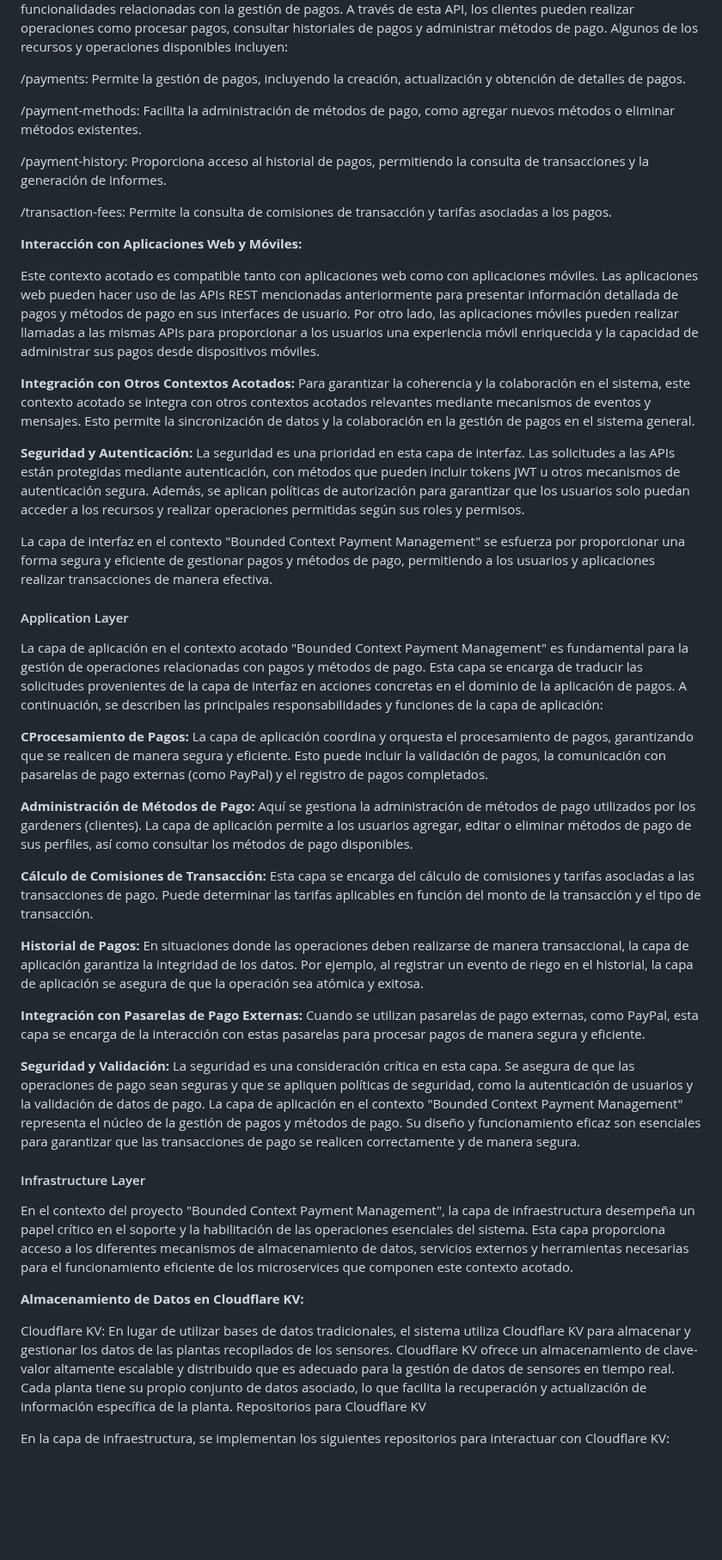
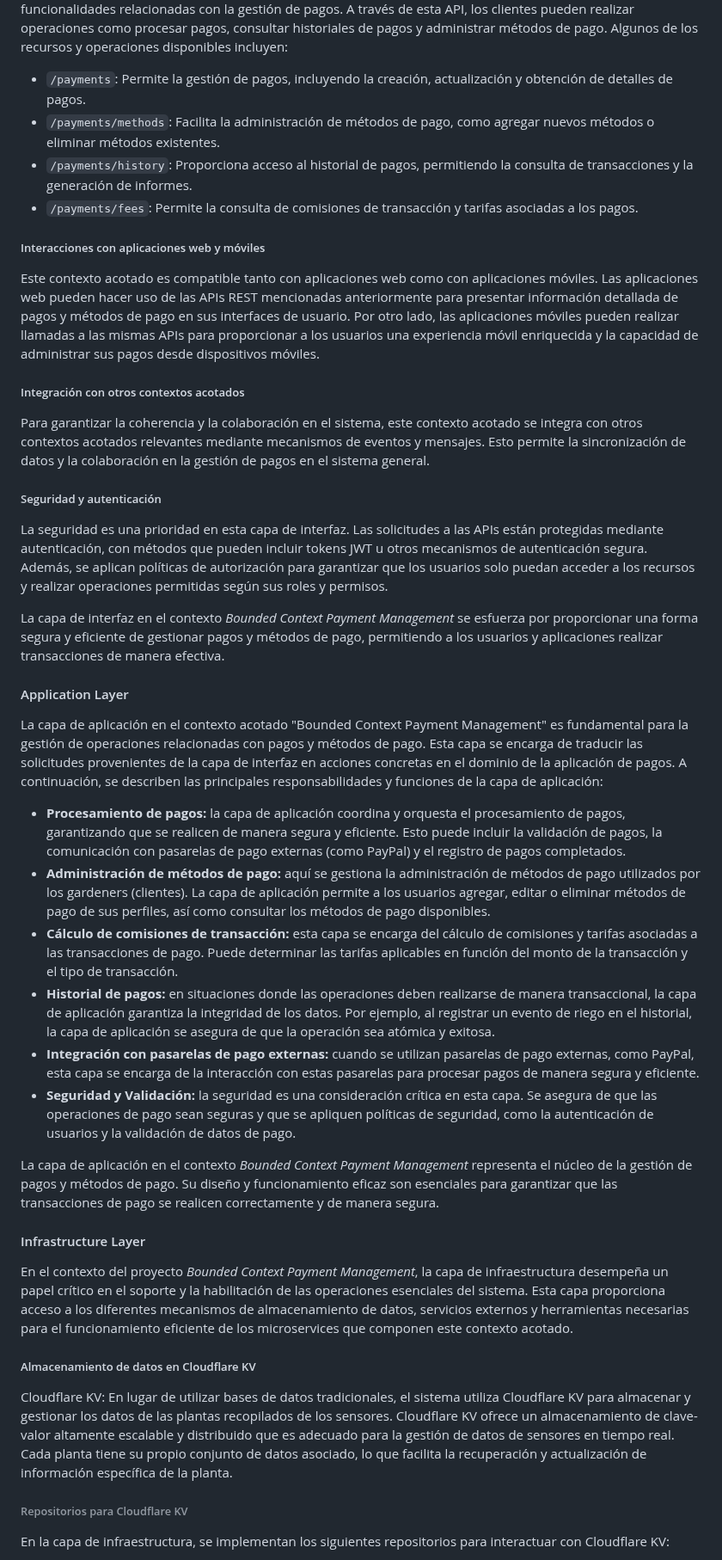
Before and after one commit to nexgeniusupc/plantguard-docs, a Markdown page: docs/chapters/5-tactical-level-software-design.md, the part around one of its changes. Shown at 86% size. Rendered like a GitHub page; blank space fills up the shorter version.

```diff
--- a/docs/chapters/5-tactical-level-software-design.md
+++ b/docs/chapters/5-tactical-level-software-design.md
@@ -67,56 +68,46 @@ La capa de interfaz en el contexto acotado "Bounded Context Payment Management"
 Este contexto acotado ofrece una API REST que sirve como interfaz principal para interactuar con sus funcionalidades relacionadas con la gestión de pagos. A través de esta API, los clientes pueden realizar operaciones como procesar pagos, consultar historiales de pagos y administrar métodos de pago. Algunos de los recursos y operaciones disponibles incluyen:
 
-/payments: Permite la gestión de pagos, incluyendo la creación, actualización y obtención de detalles de pagos.
+- `/payments`: Permite la gestión de pagos, incluyendo la creación, actualización y obtención de detalles de pagos.
+- `/payments/methods`: Facilita la administración de métodos de pago, como agregar nuevos métodos o eliminar métodos existentes.
+- `/payments/history`: Proporciona acceso al historial de pagos, permitiendo la consulta de transacciones y la generación de informes.
+- `/payments/fees`: Permite la consulta de comisiones de transacción y tarifas asociadas a los pagos.
 
-/payment-methods: Facilita la administración de métodos de pago, como agregar nuevos métodos o eliminar métodos existentes.
-
-/payment-history: Proporciona acceso al historial de pagos, permitiendo la consulta de transacciones y la generación de informes.
-
-/transaction-fees: Permite la consulta de comisiones de transacción y tarifas asociadas a los pagos.
-
-**Interacción con Aplicaciones Web y Móviles:**
+##### Interacciones con aplicaciones web y móviles
 
 Este contexto acotado es compatible tanto con aplicaciones web como con aplicaciones móviles. Las aplicaciones web pueden hacer uso de las APIs REST mencionadas anteriormente para presentar información detallada de pagos y métodos de pago en sus interfaces de usuario. Por otro lado, las aplicaciones móviles pueden realizar llamadas a las mismas APIs para proporcionar a los usuarios una experiencia móvil enriquecida y la capacidad de administrar sus pagos desde dispositivos móviles.
 
-**Integración con Otros Contextos Acotados:**
+##### Integración con otros contextos acotados
+
 Para garantizar la coherencia y la colaboración en el sistema, este contexto acotado se integra con otros contextos acotados relevantes mediante mecanismos de eventos y mensajes. Esto permite la sincronización de datos y la colaboración en la gestión de pagos en el sistema general.
 
-**Seguridad y Autenticación:**
+##### Seguridad y autenticación
+
 La seguridad es una prioridad en esta capa de interfaz. Las solicitudes a las APIs están protegidas mediante autenticación, con métodos que pueden incluir tokens JWT u otros mecanismos de autenticación segura. Además, se aplican políticas de autorización para garantizar que los usuarios solo puedan acceder a los recursos y realizar operaciones permitidas según sus roles y permisos.
 
-La capa de interfaz en el contexto "Bounded Context Payment Management" se esfuerza por proporcionar una forma segura y eficiente de gestionar pagos y métodos de pago, permitiendo a los usuarios y aplicaciones realizar transacciones de manera efectiva.
+La capa de interfaz en el contexto _Bounded Context Payment Management_ se esfuerza por proporcionar una forma segura y eficiente de gestionar pagos y métodos de pago, permitiendo a los usuarios y aplicaciones realizar transacciones de manera efectiva.
 
 #### Application Layer
 
 La capa de aplicación en el contexto acotado "Bounded Context Payment Management" es fundamental para la gestión de operaciones relacionadas con pagos y métodos de pago. Esta capa se encarga de traducir las solicitudes provenientes de la capa de interfaz en acciones concretas en el dominio de la aplicación de pagos. A continuación, se describen las principales responsabilidades y funciones de la capa de aplicación:
 
-**CProcesamiento de Pagos:**
-La capa de aplicación coordina y orquesta el procesamiento de pagos, garantizando que se realicen de manera segura y eficiente. Esto puede incluir la validación de pagos, la comunicación con pasarelas de pago externas (como PayPal) y el registro de pagos completados.
+- **Procesamiento de pagos:** la capa de aplicación coordina y orquesta el procesamiento de pagos, garantizando que se realicen de manera segura y eficiente. Esto puede incluir la validación de pagos, la comunicación con pasarelas de pago externas (como PayPal) y el registro de pagos completados.
+- **Administración de métodos de pago:** aquí se gestiona la administración de métodos de pago utilizados por los gardeners (clientes). La capa de aplicación permite a los usuarios agregar, editar o eliminar métodos de pago de sus perfiles, así como consultar los métodos de pago disponibles.
+- **Cálculo de comisiones de transacción:** esta capa se encarga del cálculo de comisiones y tarifas asociadas a las transacciones de pago. Puede determinar las tarifas aplicables en función del monto de la transacción y el tipo de transacción.
+- **Historial de pagos:** en situaciones donde las operaciones deben realizarse de manera transaccional, la capa de aplicación garantiza la integridad de los datos. Por ejemplo, al registrar un evento de riego en el historial, la capa de aplicación se asegura de que la operación sea atómica y exitosa.
+- **Integración con pasarelas de pago externas:** cuando se utilizan pasarelas de pago externas, como PayPal, esta capa se encarga de la interacción con estas pasarelas para procesar pagos de manera segura y eficiente.
+- **Seguridad y Validación:** la seguridad es una consideración crítica en esta capa. Se asegura de que las operaciones de pago sean seguras y que se apliquen políticas de seguridad, como la autenticación de usuarios y la validación de datos de pago.
 
-**Administración de Métodos de Pago:**
-Aquí se gestiona la administración de métodos de pago utilizados por los gardeners (clientes). La capa de aplicación permite a los usuarios agregar, editar o eliminar métodos de pago de sus perfiles, así como consultar los métodos de pago disponibles.
-
-**Cálculo de Comisiones de Transacción:**
-Esta capa se encarga del cálculo de comisiones y tarifas asociadas a las transacciones de pago. Puede determinar las tarifas aplicables en función del monto de la transacción y el tipo de transacción.
-
-**Historial de Pagos:**
-En situaciones donde las operaciones deben realizarse de manera transaccional, la capa de aplicación garantiza la integridad de los datos. Por ejemplo, al registrar un evento de riego en el historial, la capa de aplicación se asegura de que la operación sea atómica y exitosa.
-
-**Integración con Pasarelas de Pago Externas:**
-Cuando se utilizan pasarelas de pago externas, como PayPal, esta capa se encarga de la interacción con estas pasarelas para procesar pagos de manera segura y eficiente.
-
-**Seguridad y Validación:**
-La seguridad es una consideración crítica en esta capa. Se asegura de que las operaciones de pago sean seguras y que se apliquen políticas de seguridad, como la autenticación de usuarios y la validación de datos de pago.
-La capa de aplicación en el contexto "Bounded Context Payment Management" representa el núcleo de la gestión de pagos y métodos de pago. Su diseño y funcionamiento eficaz son esenciales para garantizar que las transacciones de pago se realicen correctamente y de manera segura.
+La capa de aplicación en el contexto _Bounded Context Payment Management_ representa el núcleo de la gestión de pagos y métodos de pago. Su diseño y funcionamiento eficaz son esenciales para garantizar que las transacciones de pago se realicen correctamente y de manera segura.
 
 #### Infrastructure Layer
 
-En el contexto del proyecto "Bounded Context Payment Management", la capa de infraestructura desempeña un papel crítico en el soporte y la habilitación de las operaciones esenciales del sistema. Esta capa proporciona acceso a los diferentes mecanismos de almacenamiento de datos, servicios externos y herramientas necesarias para el funcionamiento eficiente de los microservices que componen este contexto acotado.
+En el contexto del proyecto _Bounded Context Payment Management_, la capa de infraestructura desempeña un papel crítico en el soporte y la habilitación de las operaciones esenciales del sistema. Esta capa proporciona acceso a los diferentes mecanismos de almacenamiento de datos, servicios externos y herramientas necesarias para el funcionamiento eficiente de los microservices que componen este contexto acotado.
 
-**Almacenamiento de Datos en Cloudflare KV:**
+##### Almacenamiento de datos en Cloudflare KV
 
 Cloudflare KV: En lugar de utilizar bases de datos tradicionales, el sistema utiliza Cloudflare KV para almacenar y gestionar los datos de las plantas recopilados de los sensores. Cloudflare KV ofrece un almacenamiento de clave-valor altamente escalable y distribuido que es adecuado para la gestión de datos de sensores en tiempo real. Cada planta tiene su propio conjunto de datos asociado, lo que facilita la recuperación y actualización de información específica de la planta.
-Repositorios para Cloudflare KV
+
+###### Repositorios para Cloudflare KV
 
 En la capa de infraestructura, se implementan los siguientes repositorios para interactuar con Cloudflare KV:
 
```
Also changed, not shown: other parts of docs/chapters/5-tactical-level-software-design.md (+50 -52 lines).
